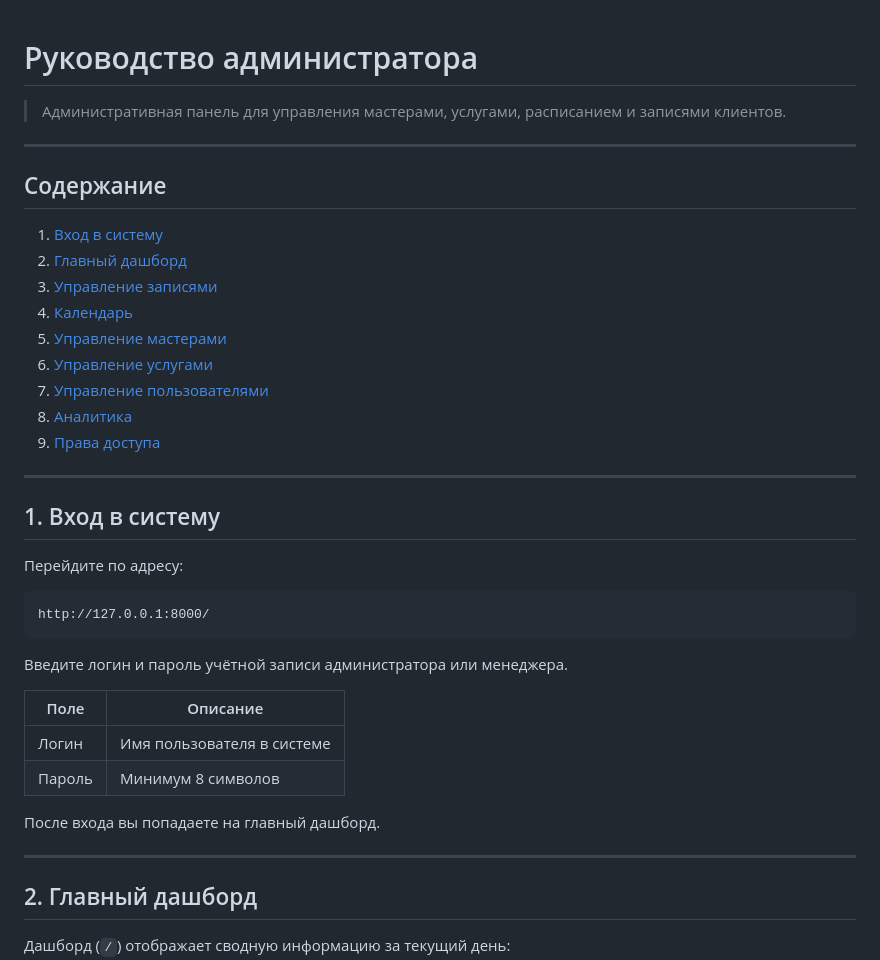
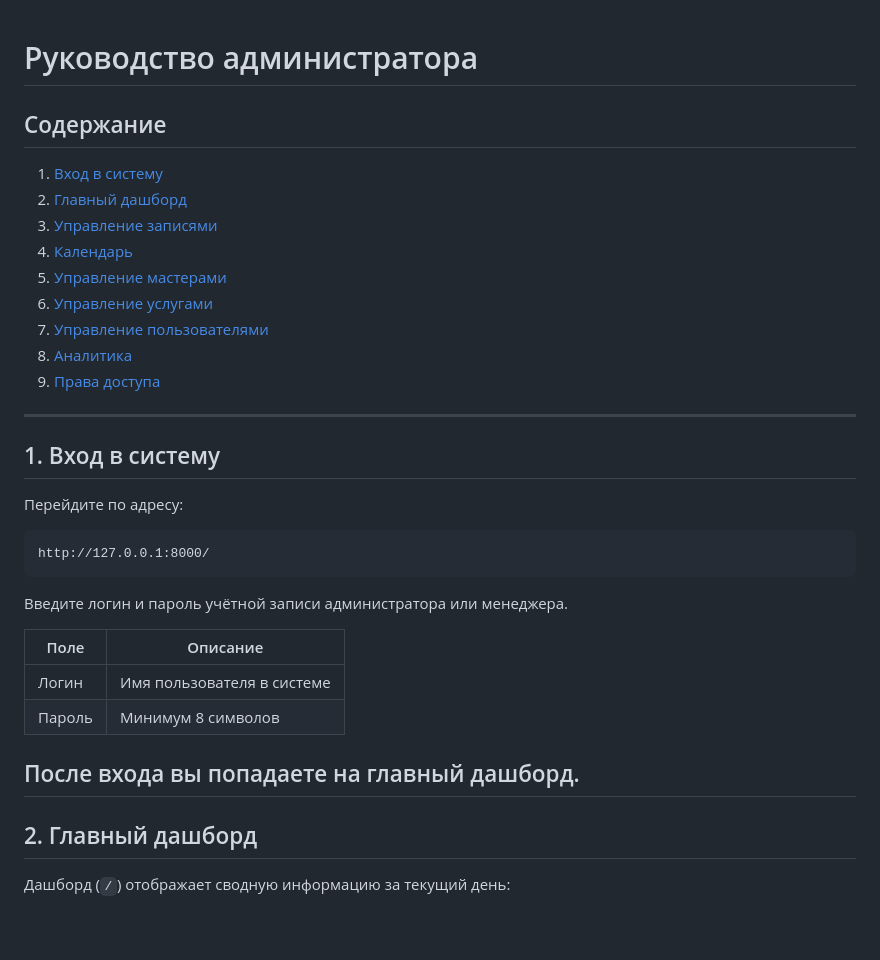
Before and after one commit to laff1ck/barbershop-crm, a Markdown page: barbershop_crm/docs/admin-guide.md, the part around one of its changes. Drawn GitHub-style; blank space fills up the shorter version.

````diff
--- a/barbershop_crm/docs/admin-guide.md
+++ b/barbershop_crm/docs/admin-guide.md
@@ -1,8 +1,5 @@
 # Руководство администратора
 
-> Административная панель для управления мастерами, услугами, расписанием и записями клиентов.
-
----
 
 ## Содержание
 
@@ -15,17 +12,13 @@
 7. [Управление пользователями](#7-управление-пользователями)
 8. [Аналитика](#8-аналитика)
 9. [Права доступа](#9-права-доступа)
-
 ---
-
 ## 1. Вход в систему
-
 Перейдите по адресу:
 
 ```
 http://127.0.0.1:8000/
 ```
-
 Введите логин и пароль учётной записи администратора или менеджера.
 
 | Поле | Описание |
@@ -34,7 +27,6 @@ http://127.0.0.1:8000/
 | Пароль | Минимум 8 символов |
 
 После входа вы попадаете на главный дашборд.
-
 ---
 
 ## 2. Главный дашборд
````
Also changed, not shown: other parts of barbershop_crm/docs/admin-guide.md (+0 -6 lines).
